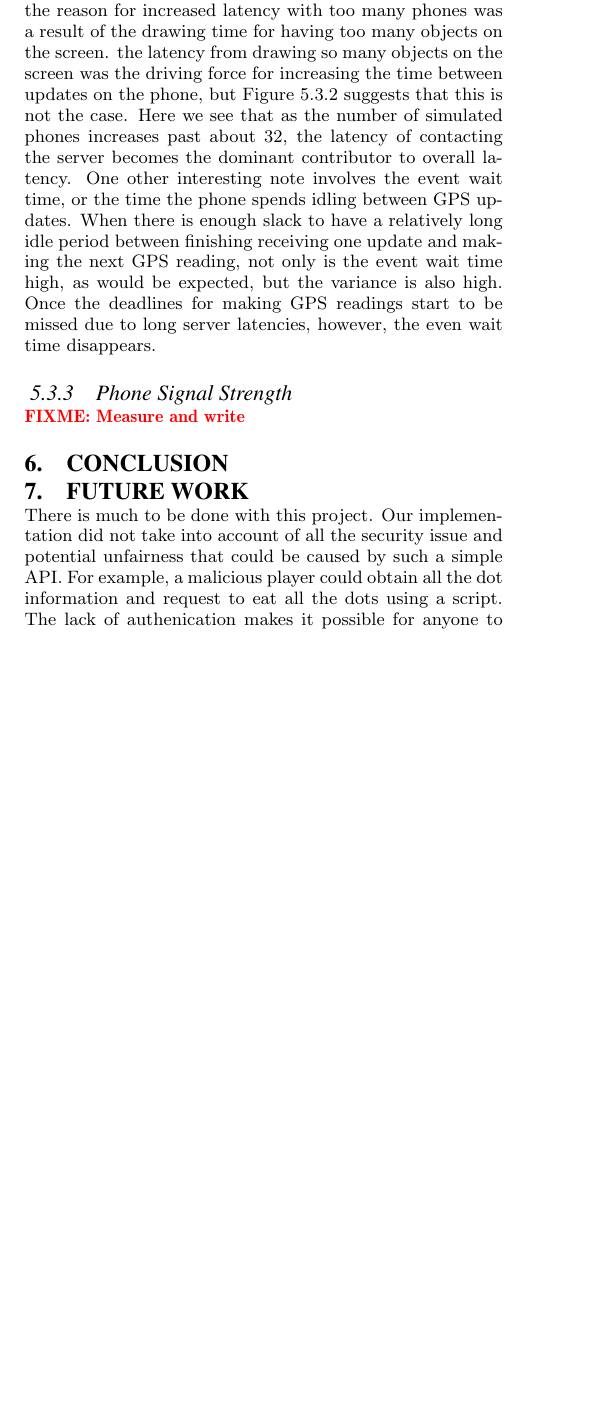
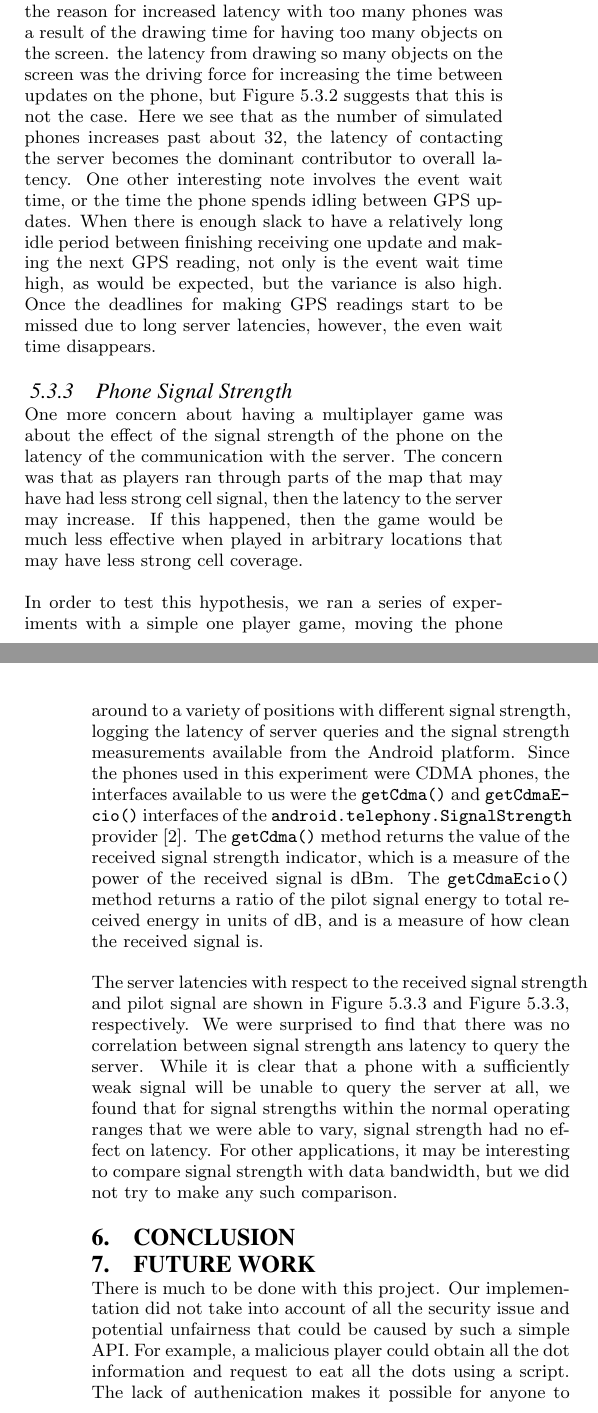
Before and after one commit to blickly/ghostrun, a LaTeX paper (paper/PacmanPaper.tex): part of one column of page 5 of 8 before the commit and two parts of the columns of pages 5 and 7 of 8 after it, the two joined at a grey line, cut so that both start at the same text, the shorter picture padded with empty space. Compiled offline with pdfLaTeX.

Commit message:
Add discussion of latency vs. signal srength

```diff
--- a/paper/PacmanPaper.tex
+++ b/paper/PacmanPaper.tex
@@ -44,6 +44,7 @@
 }
 
 \newcommand{\FIXME}[1]{{\color{red}\textbf{FIXME: #1}}}
+\newcommand{\javaCode}[1]{\texttt{#1}}
 
 \title{A Pacman Game
 \numberofauthors{2}
@@ -540,7 +541,37 @@ Figure~\ref{fig:phoneUpdateRateDetailed} shows a breakdown of where this latency
 \end{figure}
 
 \subsubsection{Phone Signal Strength}
-\FIXME{Measure and write}
+One more concern about having a multiplayer game was about the effect of the
+signal strength of the phone on the latency of the communication with the
+server. The concern was that as players ran through parts of the map that
+may have had less strong cell signal, then the latency to the server may
+increase. If this happened, then the game would be much less effective when
+played in arbitrary locations that may have less strong cell coverage.
+
+In order to test this hypothesis, we ran a series of experiments with a simple
+one player game, moving the phone around to a variety of positions with
+different signal strength, logging the latency of server queries and the
+signal strength measurements available from the Android platform. Since the
+phones used in this experiment were CDMA phones, the interfaces available
+%
+%   public int getCdmaDbm ()
+% Get the CDMA RSSI value in dBm
+%
+%   public int getCdmaEcio ()
+% Get the CDMA Ec/Io value in dB*10
+%
+to us were the \javaCode{getCdma()} and \javaCode{getCdmaEcio()} interfaces
+of the \javaCode{android.telephony.SignalStrength}
+provider~\cite{SignalStrengthAndroidDocs}.
+The \javaCode{getCdma()} method returns the value of the received
+signal strength indicator, which is a measure of the power of the received
+signal is dBm.
+The \javaCode{getCdmaEcio()} method returns a ratio of the pilot signal energy
+to total received energy in units of dB, and is a measure of how clean the
+received signal is.
+
+The server latencies with respect to the received signal strength and pilot
+signal are shown in Figure~\ref{fig:latencyVsRSSI} and Figure~\ref{fig:latencyVsEcIo}, respectively. We were surprised to find that there was no correlation between signal strength ans latency to query the server. While it is clear that a phone with a sufficiently weak signal will be unable to query the server at all, we found that for signal strengths within the normal operating ranges that we were able to vary, signal strength had no effect on latency. For other applications, it may be interesting to compare signal strength with data bandwidth, but we did not try to make any such comparison.
 
 \begin{figure}
 \centering
```
Also changed, not shown: paper/refs.bib (+13 -4 lines), 3 other files.
